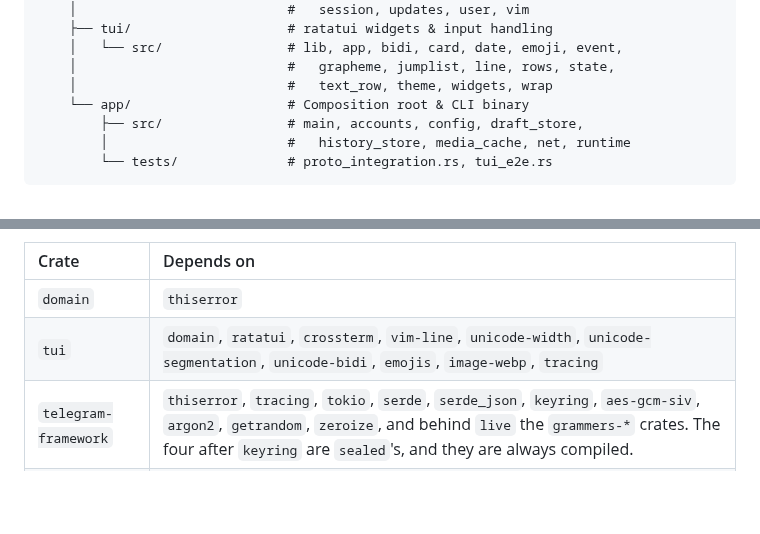
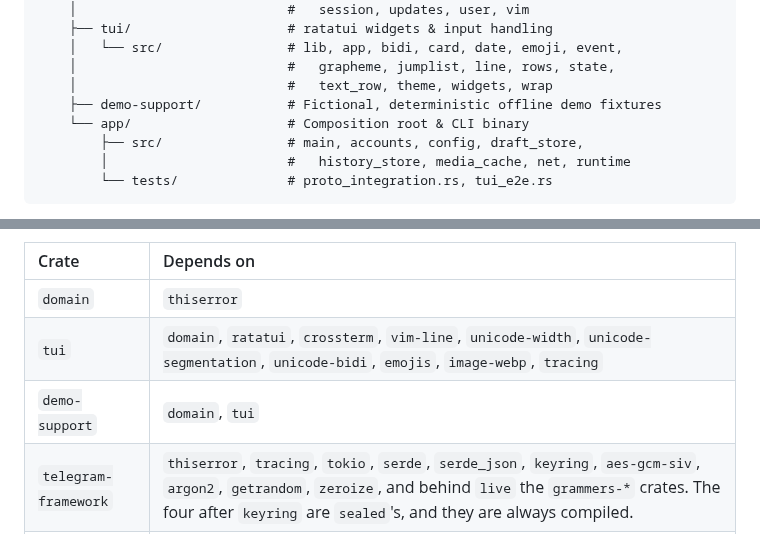
Before and after one commit to curedbylethe/televim, a Markdown page: docs/architecture.md, 2 parts joined by grey strips. Drawn GitHub-style; blank space fills up the shorter version.

Commit message:
docs: list demo-support in workspace architecture

```diff
--- a/docs/architecture.md
+++ b/docs/architecture.md
@@ -44,6 +44,7 @@ televim/
     │   └── src/                # lib, app, bidi, card, date, emoji, event,
     │                           #   grapheme, jumplist, line, rows, state,
     │                           #   text_row, theme, widgets, wrap
+    ├── demo-support/           # Fictional, deterministic offline demo fixtures
     └── app/                    # Composition root & CLI binary
         ├── src/                # main, accounts, config, draft_store,
         │                       #   history_store, media_cache, net, runtime
@@ -79,6 +80,7 @@ in one direction and wider in another:
 | :---- | :--------- |
 | `domain` | `thiserror` |
 | `tui` | `domain`, `ratatui`, `crossterm`, `vim-line`, `unicode-width`, `unicode-segmentation`, `unicode-bidi`, `emojis`, `image-webp`, `tracing` |
+| `demo-support` | `domain`, `tui` |
 | `telegram-framework` | `thiserror`, `tracing`, `tokio`, `serde`, `serde_json`, `keyring`, `aes-gcm-siv`, `argon2`, `getrandom`, `zeroize`, and behind `live` the `grammers-*` crates. The four after `keyring` are `sealed`'s, and they are always compiled. |
 | `proto` | `domain`, `telegram-framework`, `thiserror`, `tracing` |
 | `app` | `proto`, `telegram-framework`, `domain`, `tui`, `tokio`, `anyhow`, `clap`, `config`, `dotenvy`, `serde`, `serde_json`, `tracing`, `tracing-subscriber`, `crossterm`, `ratatui`, `base64`, `time` |
```
